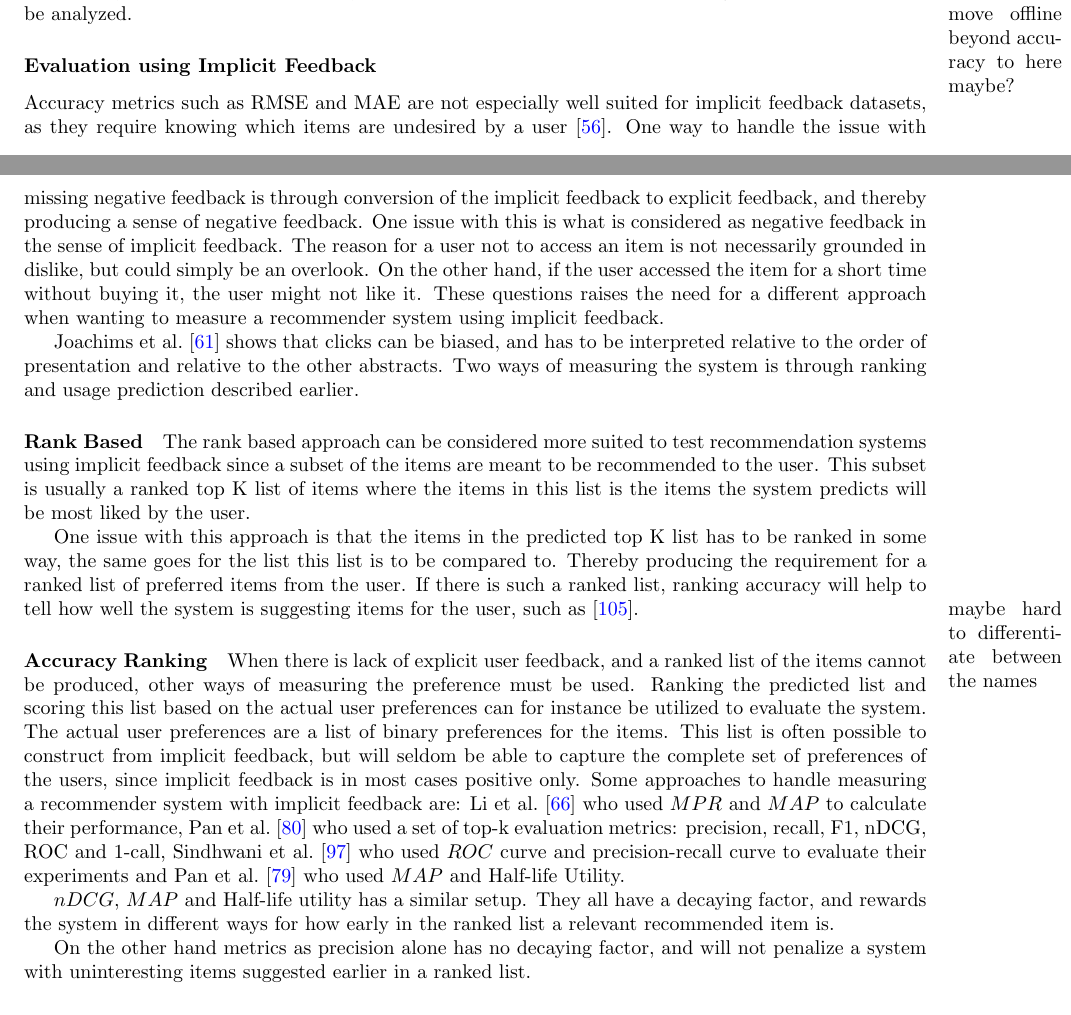
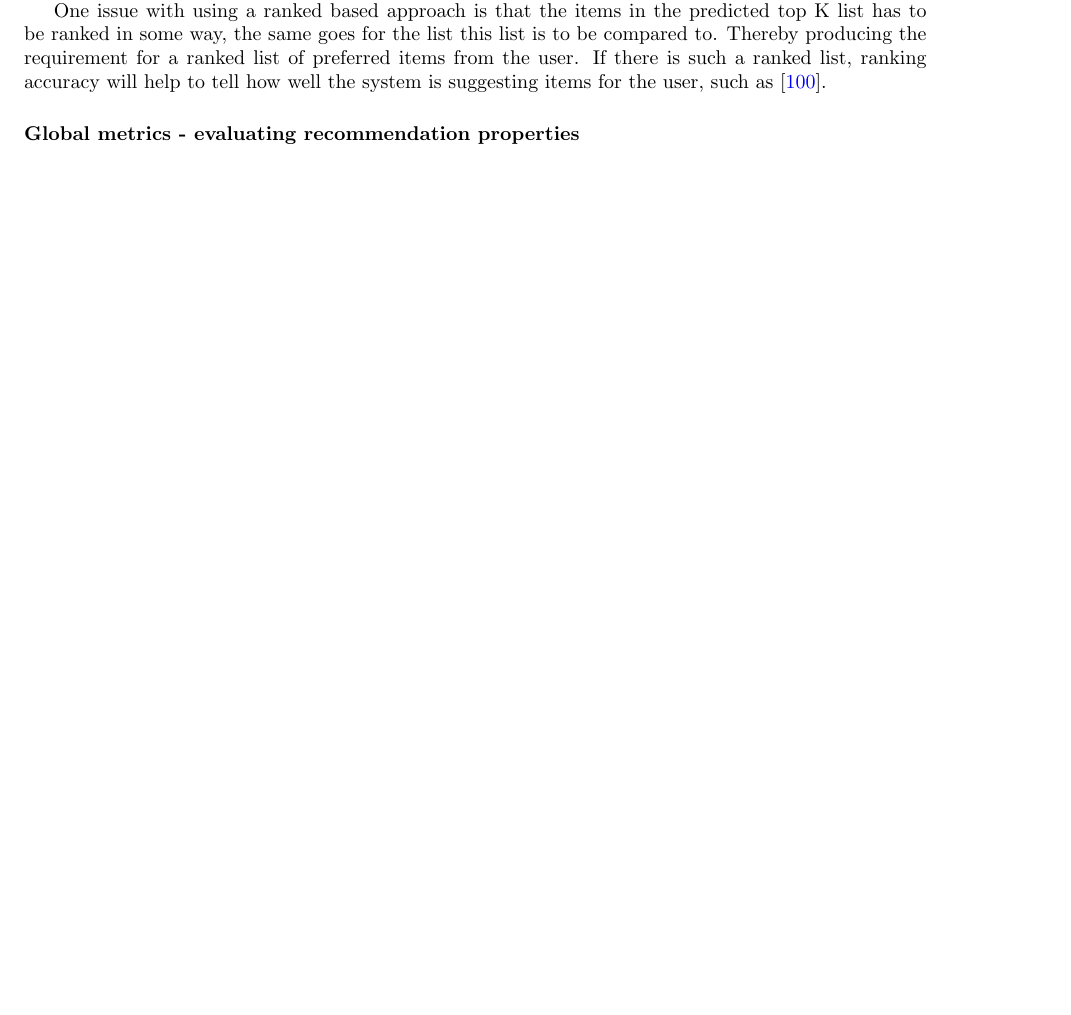
Before and after one commit to mcmhav/muchBazar, a LaTeX thesis (src/report.tex, which reads src/masterChapters/03-stateOfTheArt/evaluation-techniques.tex): two parts of pages 90 and 91 of 161 before the commit and part of page 88 of 159 after it, the two joined at a grey line, cut at the place of the change, the shorter picture padded with empty space. Compiled offline with pdfLaTeX.

Commit message:
Clean up evaluation

```diff
--- a/src/masterChapters/03-stateOfTheArt/evaluation-techniques.tex
+++ b/src/masterChapters/03-stateOfTheArt/evaluation-techniques.tex
@@ -508,12 +512,17 @@ utility of all the users are shown in~\ref{equation:HL}
 	\label{equation:HL}
 \end{equation}
 
-$HL_u^{max}$ is the maximum possible value of the half-life utility value.
+where $HL_u^{max}$ is the maximum possible value of the half-life utility
+value.
 
-\marginpar{some overlapping of the algorithms (not really comparing two ranked
-list, but still evaluating a recommender system producing ranked lists)}
+One issue with using a ranked based approach is that the items in the predicted
+top K list has to be ranked in some way, the same goes for the list this list
+is to be compared to.  Thereby producing the requirement for a ranked list of
+preferred items from the user.  If there is such a ranked list, ranking
+accuracy will help to tell how well the system is suggesting items for the
+user, such as~\cite{Yilmaz:2008:NRC:1390334.1390435}.
 
-\subsubsection{Going beyond rank based metrics}
+\subsubsection{Global metrics - evaluating recommendation properties}
 
 There is an emerging understanding that good recommendations accuracy alone
 does not give the users of the recommender system an effective and satisfying
@@ -613,82 +617,6 @@ yet show interest in.  This allows user-centric evaluation to make evaluations
 on information about the system, such as the perceived quality and novelty of
 the recommendation system.  When the user feedback has been gathered the data
 must be analyzed.
-
-\marginpar{move offline beyond accuracy to here maybe? }
-
-\subsubsection{Evaluation using Implicit Feedback}
-
-% TODO: We are repeating ourselves.
-Accuracy metrics such as RMSE and MAE are not especially well suited for
-implicit feedback datasets, as they require knowing which items are undesired
-by a user~\cite{Hu2008}.  One way to handle the issue with missing negative
-feedback is through conversion of the implicit feedback to explicit feedback,
-and thereby producing a sense of negative feedback.  One issue with this is
-what is considered as negative feedback in the sense of implicit feedback.  The
-reason for a user not to access an item is not necessarily grounded in dislike,
-but could simply be an overlook.  On the other hand, if the user accessed the
-item for a short time without buying it, the user might not like it.  These
-questions raises the need for a different approach when wanting to measure a
-recommender system using implicit feedback.
-
-% TODO: I think we can delete this section, or move it somewhere else or
-% _ensure_ we are not overlapping with any other sections (either above or in
-% the future of the thesis)
-
-Joachims et al.~\cite{Joachims07evaluatingthe} shows that clicks can be biased,
-and has to be interpreted relative to the order of presentation and relative to
-the other abstracts.  Two ways of measuring the system is through ranking and
-usage prediction described earlier.
-
-\paragraph{Rank Based}
-\label{par:Ranking_based}
-
-The rank based approach can be considered more suited to test recommendation
-systems using implicit feedback since a subset of the items are meant to be
-recommended to the user.  This subset is usually a ranked top K list of items
-where the items in this list is the items the system predicts will be most
-liked by the user.
-
-One issue with this approach is that the items in the predicted top K list has
-to be ranked in some way, the same goes for the list this list is to be
-compared to.  Thereby producing the requirement for a ranked list of preferred
-items from the user.  If there is such a ranked list, ranking accuracy will
-help to tell how well the system is suggesting items for the user, such
-as~\cite{Yilmaz:2008:NRC:1390334.1390435}.
-
-\marginpar{maybe hard to differentiate between the names}
-
-\paragraph{Accuracy Ranking}
-\label{par:usage_prediction}
-
-When there is lack of explicit user feedback, and a ranked list of the items
-cannot be produced, other ways of measuring the preference must be used.
-Ranking the predicted list and scoring this list based on the actual user
-preferences can for instance be utilized to evaluate the system.
-The actual user preferences are a list of binary preferences for the items.
-This list is often possible to construct from implicit feedback, but will seldom
-be able to capture the complete set of preferences of the users, since implicit
-feedback is in most cases positive only.
-Some approaches to handle measuring a recommender system with implicit feedback
-are: Li et al.~\cite{deLace2010} who used $MPR$ and $MAP$ to calculate their
-performance,  Pan et al.~\cite{Pan:2013:GGP:2540128.2540516} who used a set of
-top-k evaluation metrics: precision, recall, F1, nDCG, ROC and 1-call, Sindhwani
-et al.~\cite{Sindhwani:2010:OMC:1933307.1934641} who used $ROC$ curve and
-precision-recall curve to evaluate their experiments and Pan et al.~\cite{pan2008} who used $MAP$ and Half-life Utility.
-
-$nDCG$, $MAP$ and Half-life utility has a similar setup.  They all have a
-decaying factor, and rewards the system in different ways for how early in the ranked list a relevant recommended item is.
-
-On the other hand metrics as precision alone has no decaying factor, and will
-not penalize a system with uninteresting items suggested earlier in a ranked
-list.
-
-% \cite{Nati03weightedlow-rank} average squared difference
-% paragraph usage_prediction (end)
-
-%TODO - What evaluation measures are suited for implicit feedback, and why are
-%traditional evaluation measures such as RMSE, ... not as suitable when working
-%with implicit feedback?
 
 \subsubsection{Evaluation of Cold-start Recommendations}
 \label{sec:cold-start-eval}
```
Also changed, not shown: src/masterChapters/03-stateOfTheArt/evaluation-techniques.tex (117 more changed lines).
